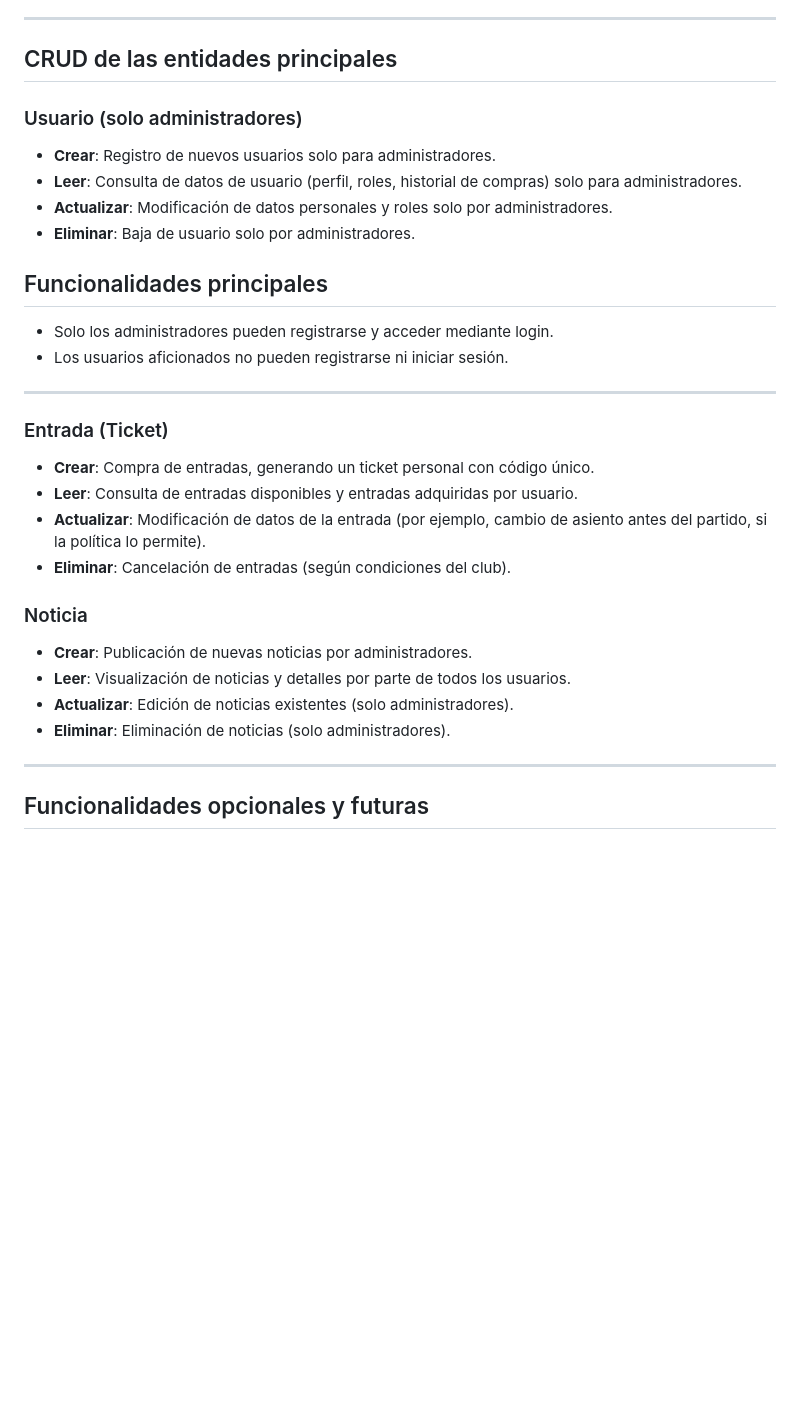
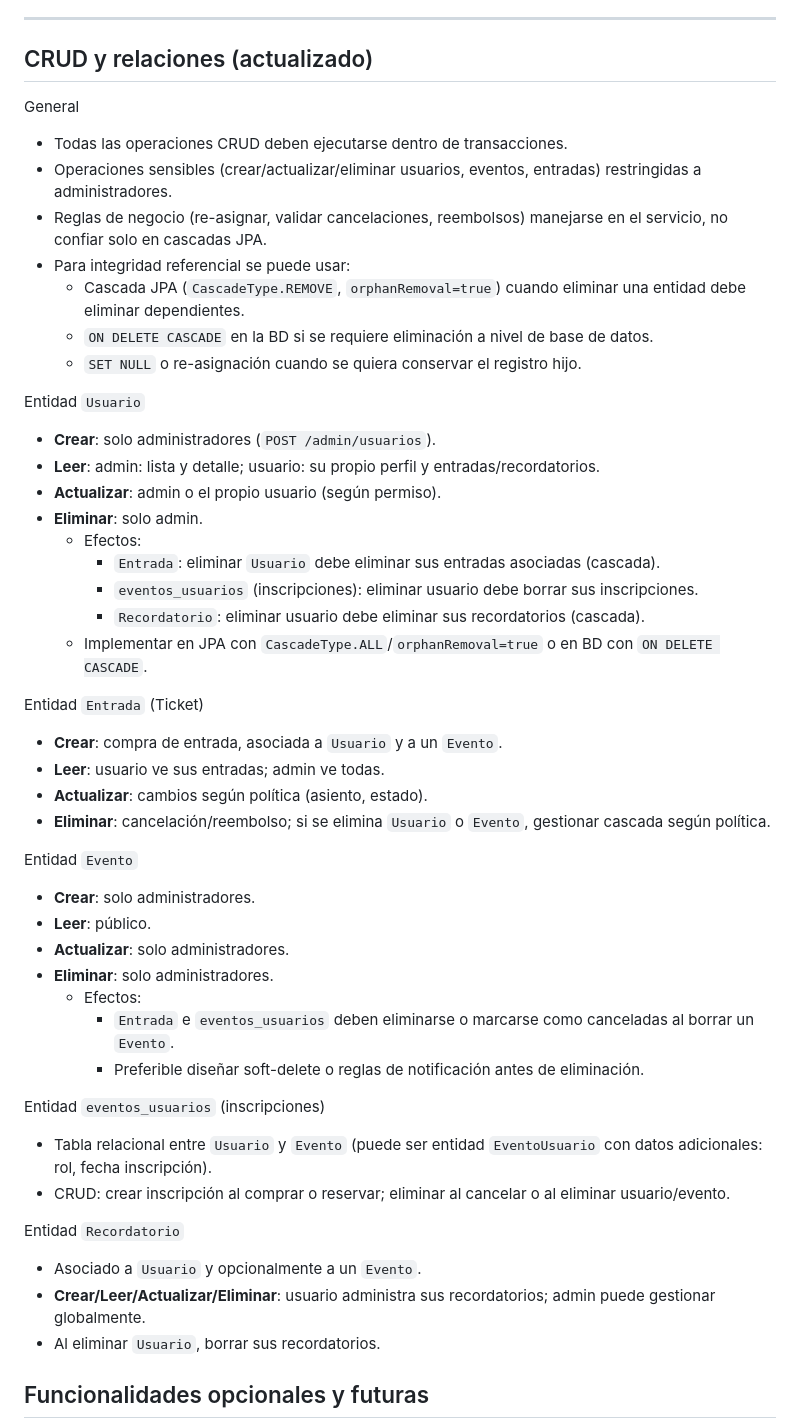
Before and after one commit to Kabra23/TrabajoMyDAI, a Markdown page: README.md, the part around the change. Rendered like a GitHub page; blank space fills up the shorter version.

Commit message:
README mejorado

```diff
--- a/README.md
+++ b/README.md
@@ -36,38 +36,51 @@ La plataforma conecta a los aficionados con el día a día del Barça Athletic,
 
 ---
 
-## CRUD de las entidades principales
+## CRUD y relaciones (actualizado)
 
-### Usuario (solo administradores)
+General
+- Todas las operaciones CRUD deben ejecutarse dentro de transacciones.
+- Operaciones sensibles (crear/actualizar/eliminar usuarios, eventos, entradas) restringidas a administradores.
+- Reglas de negocio (re-asignar, validar cancelaciones, reembolsos) manejarse en el servicio, no confiar solo en cascadas JPA.
+- Para integridad referencial se puede usar:
+    - Cascada JPA (`CascadeType.REMOVE`, `orphanRemoval=true`) cuando eliminar una entidad debe eliminar dependientes.
+    - `ON DELETE CASCADE` en la BD si se requiere eliminación a nivel de base de datos.
+    - `SET NULL` o re-asignación cuando se quiera conservar el registro hijo.
 
-- **Crear**: Registro de nuevos usuarios solo para administradores.
-- **Leer**: Consulta de datos de usuario (perfil, roles, historial de compras) solo para administradores.
-- **Actualizar**: Modificación de datos personales y roles solo por administradores.
-- **Eliminar**: Baja de usuario solo por administradores.
+Entidad `Usuario`
+- **Crear**: solo administradores (`POST /admin/usuarios`).
+- **Leer**: admin: lista y detalle; usuario: su propio perfil y entradas/recordatorios.
+- **Actualizar**: admin o el propio usuario (según permiso).
+- **Eliminar**: solo admin.
+    - Efectos:
+        - `Entrada`: eliminar `Usuario` debe eliminar sus entradas asociadas (cascada).
+        - `eventos_usuarios` (inscripciones): eliminar usuario debe borrar sus inscripciones.
+        - `Recordatorio`: eliminar usuario debe eliminar sus recordatorios (cascada).
+    - Implementar en JPA con `CascadeType.ALL`/`orphanRemoval=true` o en BD con `ON DELETE CASCADE`.
 
+Entidad `Entrada` (Ticket)
+- **Crear**: compra de entrada, asociada a `Usuario` y a un `Evento`.
+- **Leer**: usuario ve sus entradas; admin ve todas.
+- **Actualizar**: cambios según política (asiento, estado).
+- **Eliminar**: cancelación/reembolso; si se elimina `Usuario` o `Evento`, gestionar cascada según política.
 
-## Funcionalidades principales
+Entidad `Evento`
+- **Crear**: solo administradores.
+- **Leer**: público.
+- **Actualizar**: solo administradores.
+- **Eliminar**: solo administradores.
+    - Efectos:
+        - `Entrada` e `eventos_usuarios` deben eliminarse o marcarse como canceladas al borrar un `Evento`.
+        - Preferible diseñar soft-delete o reglas de notificación antes de eliminación.
 
-- Solo los administradores pueden registrarse y acceder mediante login.
-- Los usuarios aficionados no pueden registrarse ni iniciar sesión.
+Entidad `eventos_usuarios` (inscripciones)
+- Tabla relacional entre `Usuario` y `Evento` (puede ser entidad `EventoUsuario` con datos adicionales: rol, fecha inscripción).
+- CRUD: crear inscripción al comprar o reservar; eliminar al cancelar o al eliminar usuario/evento.
 
----
-
-### Entrada (Ticket)
-
-- **Crear**: Compra de entradas, generando un ticket personal con código único.
-- **Leer**: Consulta de entradas disponibles y entradas adquiridas por usuario.
-- **Actualizar**: Modificación de datos de la entrada (por ejemplo, cambio de asiento antes del partido, si la política lo permite).
-- **Eliminar**: Cancelación de entradas (según condiciones del club).
-
-### Noticia
-
-- **Crear**: Publicación de nuevas noticias por administradores.
-- **Leer**: Visualización de noticias y detalles por parte de todos los usuarios.
-- **Actualizar**: Edición de noticias existentes (solo administradores).
-- **Eliminar**: Eliminación de noticias (solo administradores).
-
----
+Entidad `Recordatorio`
+- Asociado a `Usuario` y opcionalmente a un `Evento`.
+- **Crear/Leer/Actualizar/Eliminar**: usuario administra sus recordatorios; admin puede gestionar globalmente.
+- Al eliminar `Usuario`, borrar sus recordatorios.
 
 ## Funcionalidades opcionales y futuras
 
```
